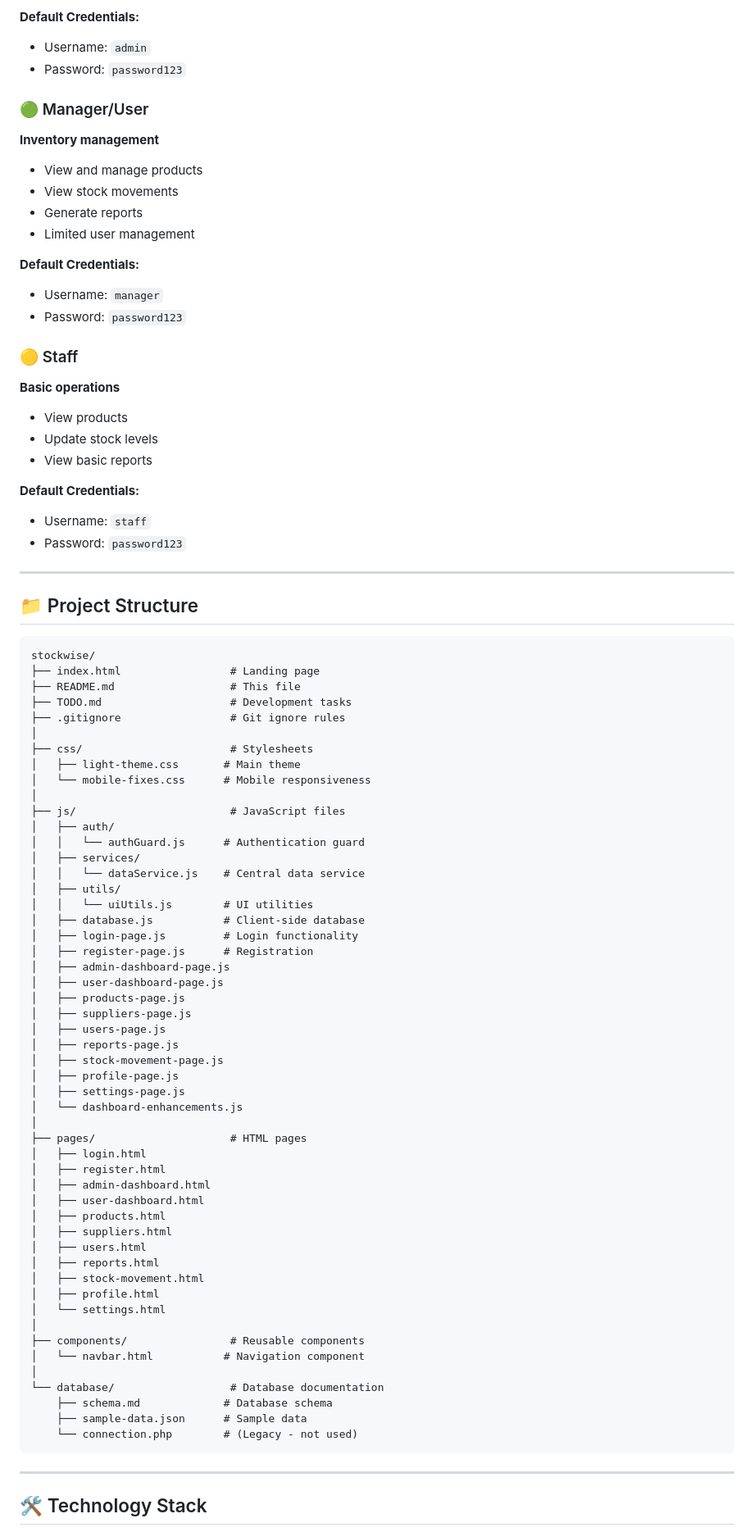
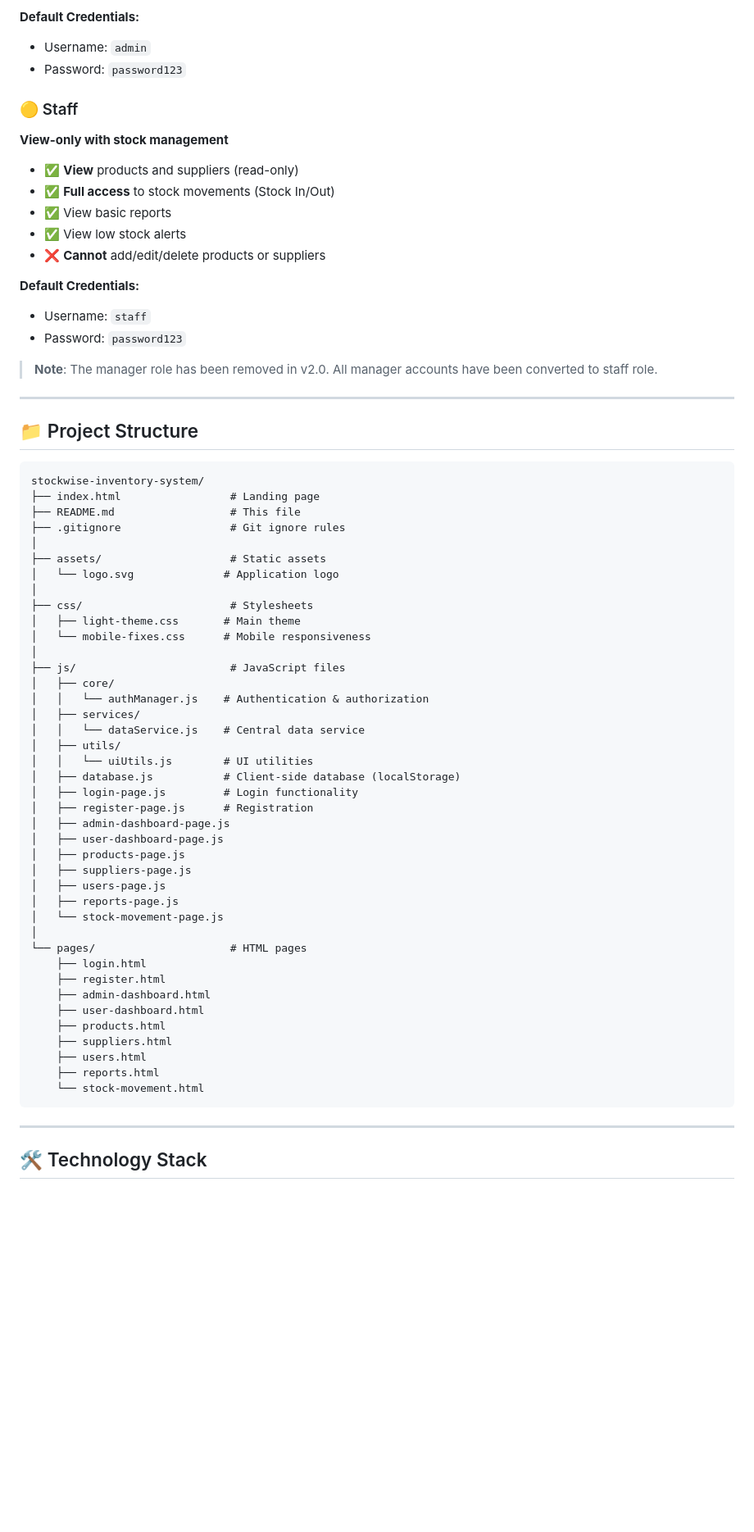
Before and after one commit to bhumit1311/stockwise-inventory-system, a Markdown page: README.md, the part around one of its changes. Shown at 82% size. Drawn GitHub-style; blank space fills up the shorter version.

Commit message:
docs: Update README for v2.0 - production cleanup and role changes

````diff
--- a/README.md
+++ b/README.md
@@ -72,50 +73,45 @@ A professional, full-featured inventory management system built with modern web
 - Username: `admin`
 - Password: `password123`
 
-### 🟢 Manager/User
-**Inventory management**
-- View and manage products
-- View stock movements
-- Generate reports
-- Limited user management
-
-**Default Credentials:**
-- Username: `manager`
-- Password: `password123`
-
 ### 🟡 Staff
-**Basic operations**
-- View products
-- Update stock levels
-- View basic reports
+**View-only with stock management**
+- ✅ **View** products and suppliers (read-only)
+- ✅ **Full access** to stock movements (Stock In/Out)
+- ✅ View basic reports
+- ✅ View low stock alerts
+- ❌ **Cannot** add/edit/delete products or suppliers
 
 **Default Credentials:**
 - Username: `staff`
 - Password: `password123`
+
+> **Note**: The manager role has been removed in v2.0. All manager accounts have been converted to staff role.
 
 ---
 
 ## 📁 Project Structure
 
 ```
-stockwise/
+stockwise-inventory-system/
 ├── index.html                 # Landing page
 ├── README.md                  # This file
-├── TODO.md                    # Development tasks
 ├── .gitignore                 # Git ignore rules
+│
+├── assets/                    # Static assets
+│   └── logo.svg              # Application logo
 │
 ├── css/                       # Stylesheets
 │   ├── light-theme.css       # Main theme
 │   └── mobile-fixes.css      # Mobile responsiveness
 │
 ├── js/                        # JavaScript files
-│   ├── auth/
-│   │   └── authGuard.js      # Authentication guard
+│   ├── core/
+│   │   └── authManager.js    # Authentication & authorization
 │   ├── services/
 │   │   └── dataService.js    # Central data service
 │   ├── utils/
 │   │   └── uiUtils.js        # UI utilities
-│   ├── database.js           # Client-side database
+│   ├── database.js           # Client-side database (localStorage)
 │   ├── login-page.js         # Login functionality
 │   ├── register-page.js      # Registration
 │   ├── admin-dashboard-page.js
@@ -124,31 +120,18 @@ stockwise/
 │   ├── suppliers-page.js
 │   ├── users-page.js
 │   ├── reports-page.js
-│   ├── stock-movement-page.js
-│   ├── profile-page.js
-│   ├── settings-page.js
-│   └── dashboard-enhancements.js
+│   └── stock-movement-page.js
 │
-├── pages/                     # HTML pages
-│   ├── login.html
-│   ├── register.html
-│   ├── admin-dashboard.html
-│   ├── user-dashboard.html
-│   ├── products.html
-│   ├── suppliers.html
-│   ├── users.html
-│   ├── reports.html
-│   ├── stock-movement.html
-│   ├── profile.html
-│   └── settings.html
-│
-├── components/                # Reusable components
-│   └── navbar.html           # Navigation component
-│
-└── database/                  # Database documentation
-    ├── schema.md             # Database schema
-    ├── sample-data.json      # Sample data
-    └── connection.php        # (Legacy - not used)
+└── pages/                     # HTML pages
+    ├── login.html
+    ├── register.html
+    ├── admin-dashboard.html
+    ├── user-dashboard.html
+    ├── products.html
+    ├── suppliers.html
+    ├── users.html
+    ├── reports.html
+    └── stock-movement.html
 ```
 
 ---
````
Also changed, not shown: other parts of README.md (+95 -100 lines).
